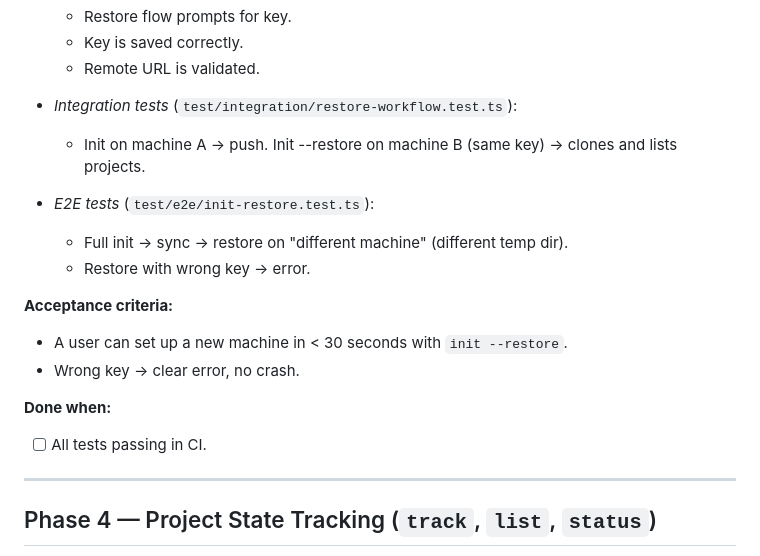
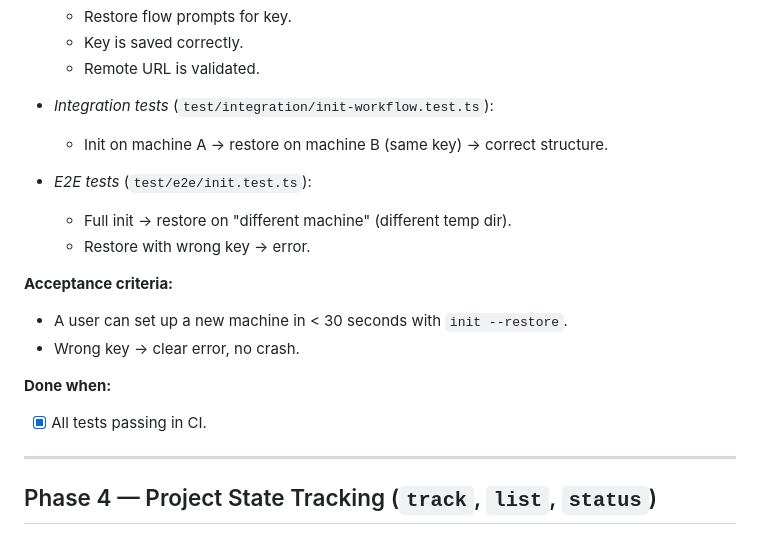
Before and after one commit to Ay7ot/ctx-sync, a Markdown page: tasks.md, the part around one of its changes. GitHub-like rendering.

```diff
--- a/tasks.md
+++ b/tasks.md
@@ -859,11 +861,11 @@ jobs:
   - Key is saved correctly.
   - Remote URL is validated.
 
-- *Integration tests* (`test/integration/restore-workflow.test.ts`):
-  - Init on machine A → push. Init --restore on machine B (same key) → clones and lists projects.
-
-- *E2E tests* (`test/e2e/init-restore.test.ts`):
-  - Full init → sync → restore on "different machine" (different temp dir).
+- *Integration tests* (`test/integration/init-workflow.test.ts`):
+  - Init on machine A → restore on machine B (same key) → correct structure.
+
+- *E2E tests* (`test/e2e/init.test.ts`):
+  - Full init → restore on "different machine" (different temp dir).
   - Restore with wrong key → error.
 
 **Acceptance criteria:**
@@ -871,7 +873,7 @@ jobs:
 - Wrong key → clear error, no crash.
 
 **Done when:**
-- [ ] All tests passing in CI.
+- [x] All tests passing in CI.
 
 ---
 
```
Also changed, not shown: other parts of tasks.md (+32 -30 lines).
